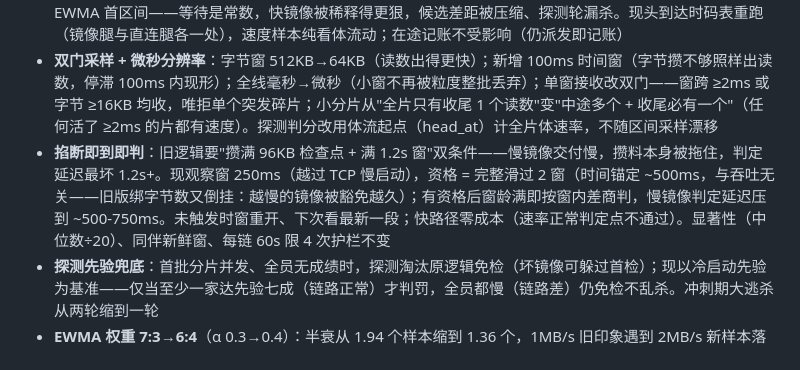
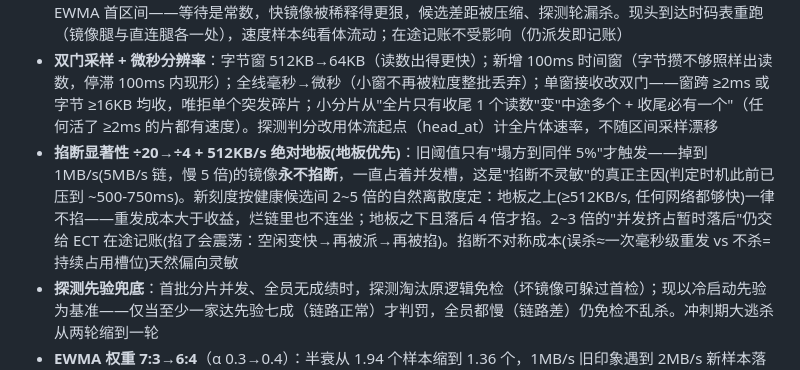
Before and after one commit to zhidian-cmd/gitport-github, a Markdown page: CHANGELOG.md, the part around the change. Rendered like a GitHub page.

Commit message:
docs: CHANGELOG 补掐断显著性刻度条目 (v0.5.2)

```diff
--- a/CHANGELOG.md
+++ b/CHANGELOG.md
@@ -8,7 +8,7 @@
 - **确定性探测轮**：链内有从未交卷的候选时，派发不走 ECT——原子游标一片一家，交卷即得真实速度（字节-时间导数），48 路并发下首轮即全员交卷；全员交卷后回 ECT 纯实测竞速。**2MB/s 冷启动先验自 ECT 退役**（此前未交卷候选——链位靠后、中途新增镜像——的 ECT 分母一直是猜的），现仅存于 EOS 探测的兜底基准一处
 - **测速时钟从响应头起算**：此前码表在派发瞬间起跑，建连/拨号/等待服务器的全部耗时混进了探测判分与 EWMA 首区间——等待是常数，快镜像被稀释得更狠，候选差距被压缩、探测轮漏杀。现头到达时码表重跑（镜像腿与直连腿各一处），速度样本纯看体流动；在途记账不受影响（仍派发即记账）
 - **双门采样 + 微秒分辨率**：字节窗 512KB→64KB（读数出得更快）；新增 100ms 时间窗（字节攒不够照样出读数，停滞 100ms 内现形）；全线毫秒→微秒（小窗不再被粒度整批丢弃）；单窗接收改双门——窗跨 ≥2ms 或字节 ≥16KB 均收，唯拒单个突发碎片；小分片从"全片只有收尾 1 个读数"变"中途多个 + 收尾必有一个"（任何活了 ≥2ms 的片都有速度）。探测判分改用体流起点（head_at）计全片体速率，不随区间采样漂移
-- **掐断即到即判**：旧逻辑要"攒满 96KB 检查点 + 满 1.2s 窗"双条件——慢镜像交付慢，攒料本身被拖住，判定延迟最坏 1.2s+。现观察窗 250ms（越过 TCP 慢启动），资格 = 完整滑过 2 窗（时间锚定 ~500ms，与吞吐无关——旧版绑字节数又倒挂：越慢的镜像被豁免越久）；有资格后窗龄满即按窗内差商判，慢镜像判定延迟压到 ~500-750ms。未触发时窗重开、下次看最新一段；快路径零成本（速率正常判定点不通过）。显著性（中位数÷20）、同伴新鲜窗、每链 60s 限 4 次护栏不变
+- **掐断显著性 ÷20→÷4 + 512KB/s 绝对地板(地板优先)**：旧阈值只有"塌方到同伴 5%"才触发——掉到 1MB/s(5MB/s 链，慢 5 倍)的镜像**永不掐断**，一直占着并发槽，这是"掐断不灵敏"的真正主因(判定时机此前已压到 ~500-750ms)。新刻度按健康候选间 2~5 倍的自然离散度定：地板之上(≥512KB/s, 任何网络都够快)一律不掐——重发成本大于收益，烂链里也不连坐；地板之下且落后 4 倍才掐。2~3 倍的"并发挤占暂时落后"仍交给 ECT 在途记账(掐了会震荡：空闲变快→再被派→再被掐)。掐断不对称成本(误杀≈一次毫秒级重发 vs 不杀=持续占用槽位)天然偏向灵敏
 - **探测先验兜底**：首批分片并发、全员无成绩时，探测淘汰原逻辑免检（坏镜像可躲过首检）；现以冷启动先验为基准——仅当至少一家达先验七成（链路正常）才判罚，全员都慢（链路差）仍免检不乱杀。冲刺期大逃杀从两轮缩到一轮
 - **EWMA 权重 7:3→6:4**（α 0.3→0.4）：半衰从 1.94 个样本缩到 1.36 个，1MB/s 旧印象遇到 2MB/s 新样本落到 1.4MB/s（原 1.3MB/s）；掐断仍走 `force_ewma` 直接覆盖，坏消息本来就是即时的，这里只加快"变快"的跟手
 
```
